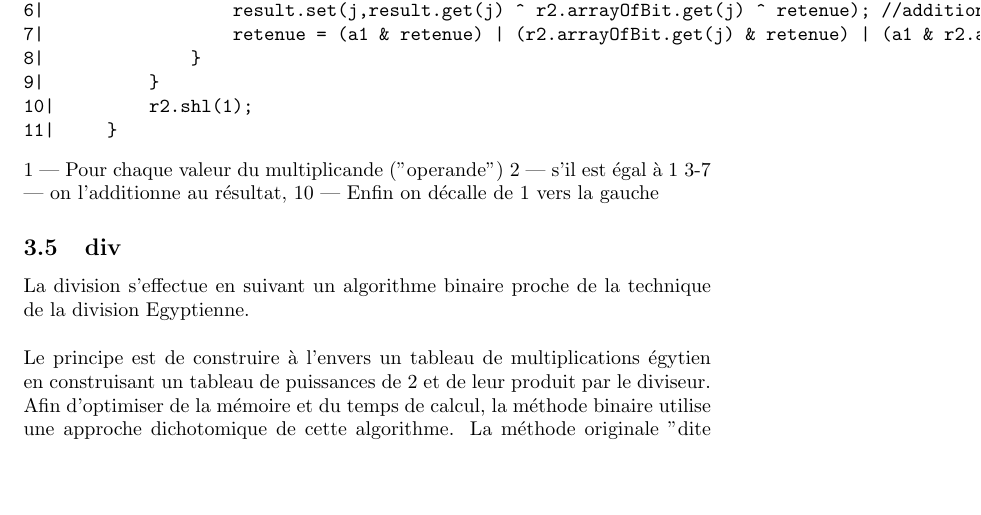
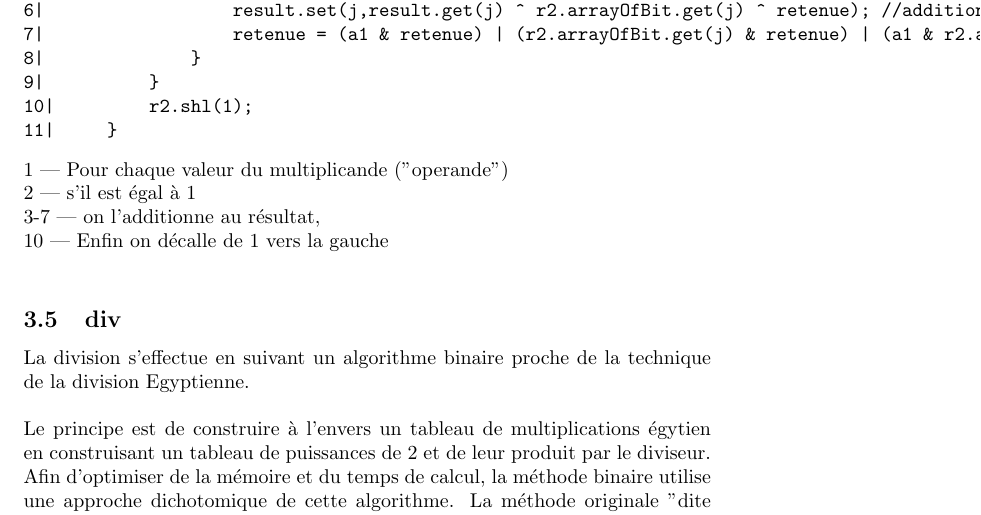
Before and after one commit to lolux76/JavaASM, a LaTeX document (JavaX86/rapport.tex): part of page 6 of 7, cut so that both start at the same text, the shorter picture padded with empty space. Compiled offline with pdfLaTeX.

Commit message:
Gestion des pages et mul

```diff
--- a/JavaX86/rapport.tex
+++ b/JavaX86/rapport.tex
@@ -140,10 +140,10 @@ La multiplication s'effectue en faisant la somme de la valeur du multiplicande p
 10|         r2.shl(1);
 11|     }
 \end{verbatim}
-1 | Pour chaque valeur du multiplicande ("operande")
-2 | s'il est égal à 1
-3-7 | on l'additionne au résultat,
-10 | Enfin on décalle de 1 vers la gauche
+1 | Pour chaque valeur du multiplicande ("operande")\\
+2 | s'il est égal à 1\\
+3-7 | on l'additionne au résultat,\\
+10 | Enfin on décalle de 1 vers la gauche\\
 
 \subsection{div}
 La division s'effectue en suivant un algorithme binaire proche de la technique de la division Egyptienne.
```
